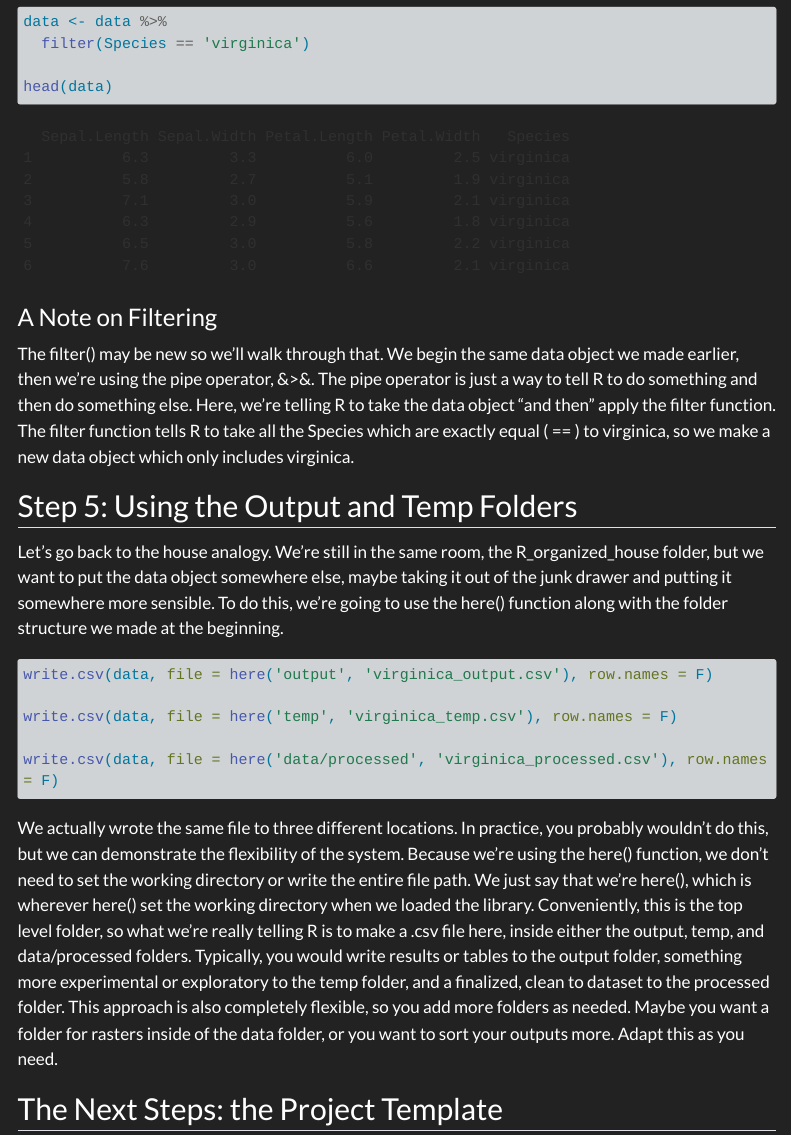
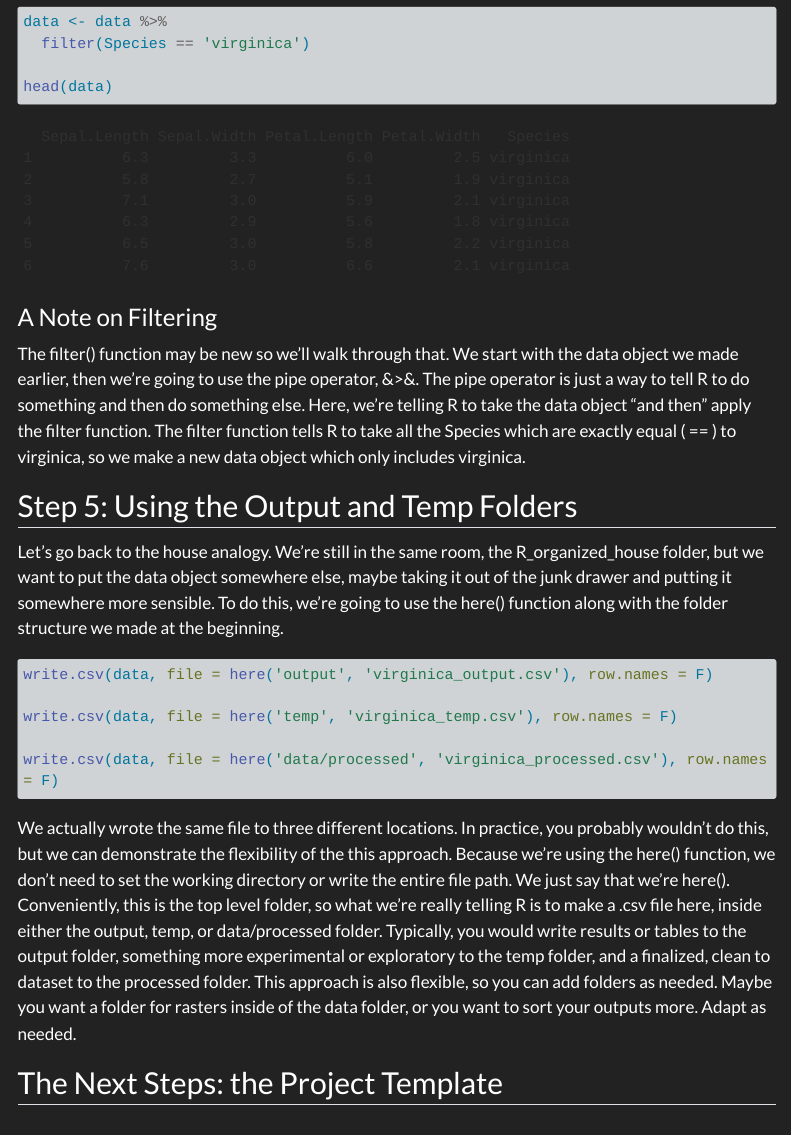
Before and after one commit to thedungeonecologist/coding_club, a Quarto document (quarto/staying_organized_R_projects.qmd): the page in a window 1100 px wide, from 3570 px down. Rendered offline with R 4.5, knitr and Pandoc in place of Quarto, with nearby package versions; menus at the side of the page are left out; long lines of code are wrapped.

Commit message:
Fixed typos on organizing page.

````diff
--- a/quarto/staying_organized_R_projects.qmd
+++ b/quarto/staying_organized_R_projects.qmd
@@ -104,7 +104,7 @@ head(data)
 
 ### A Note on Filtering
 
-The filter() may be new so we'll walk through that. We begin the same data object we made earlier, then we're using the pipe operator, &\>&. The pipe operator is just a way to tell R to do something and then do something else. Here, we're telling R to take the data object "and then" apply the filter function. The filter function tells R to take all the Species which are exactly equal ( == ) to virginica, so we make a new data object which only includes virginica.
+The filter() function may be new so we'll walk through that. We start with the data object we made earlier, then we're going to use the pipe operator, &\>&. The pipe operator is just a way to tell R to do something and then do something else. Here, we're telling R to take the data object "and then" apply the filter function. The filter function tells R to take all the Species which are exactly equal ( == ) to virginica, so we make a new data object which only includes virginica.
 
 ## Step 5: Using the Output and Temp Folders
 
@@ -119,7 +119,7 @@ write.csv(data, file = here('temp', 'virginica_temp.csv'), row.names = F)
 write.csv(data, file = here('data/processed', 'virginica_processed.csv'), row.names = F)
 ```
 
-We actually wrote the same file to three different locations. In practice, you probably wouldn't do this, but we can demonstrate the flexibility of the system. Because we're using the here() function, we don't need to set the working directory or write the entire file path. We just say that we're here(), which is wherever here() set the working directory when we loaded the library. Conveniently, this is the top level folder, so what we're really telling R is to make a .csv file here, inside either the output, temp, and data/processed folders. Typically, you would write results or tables to the output folder, something more experimental or exploratory to the temp folder, and a finalized, clean to dataset to the processed folder. This approach is also completely flexible, so you add more folders as needed. Maybe you want a folder for rasters inside of the data folder, or you want to sort your outputs more. Adapt this as you need.
+We actually wrote the same file to three different locations. In practice, you probably wouldn't do this, but we can demonstrate the flexibility of the this approach. Because we're using the here() function, we don't need to set the working directory or write the entire file path. We just say that we're here(). Conveniently, this is the top level folder, so what we're really telling R is to make a .csv file here, inside either the output, temp, or data/processed folder. Typically, you would write results or tables to the output folder, something more experimental or exploratory to the temp folder, and a finalized, clean to dataset to the processed folder. This approach is also flexible, so you can add folders as needed. Maybe you want a folder for rasters inside of the data folder, or you want to sort your outputs more. Adapt as needed.
 
 ## The Next Steps: the Project Template
 
````
Also changed, not shown: quarto/staying_organized_R_projects.html (added).
